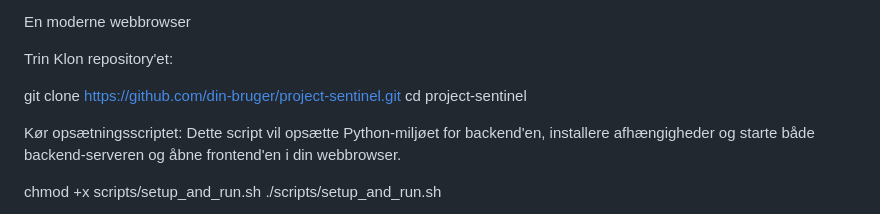
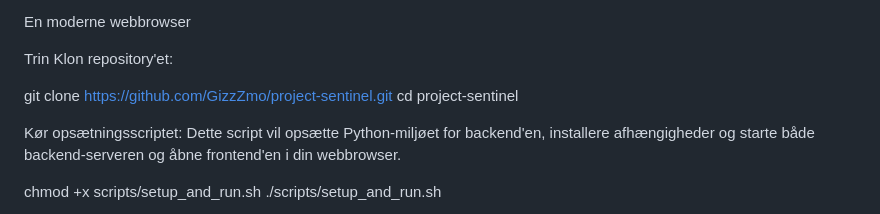
Before and after one commit to GizzZmo/Sentinel, a Markdown page: README.md, the part around the change. Rendered like a GitHub page.

```diff
--- a/README.md
+++ b/README.md
@@ -40,7 +40,7 @@ En moderne webbrowser
 Trin
 Klon repository'et:
 
-git clone https://github.com/din-bruger/project-sentinel.git
+git clone https://github.com/GizzZmo/project-sentinel.git
 cd project-sentinel
 
 Kør opsætningsscriptet:
```
